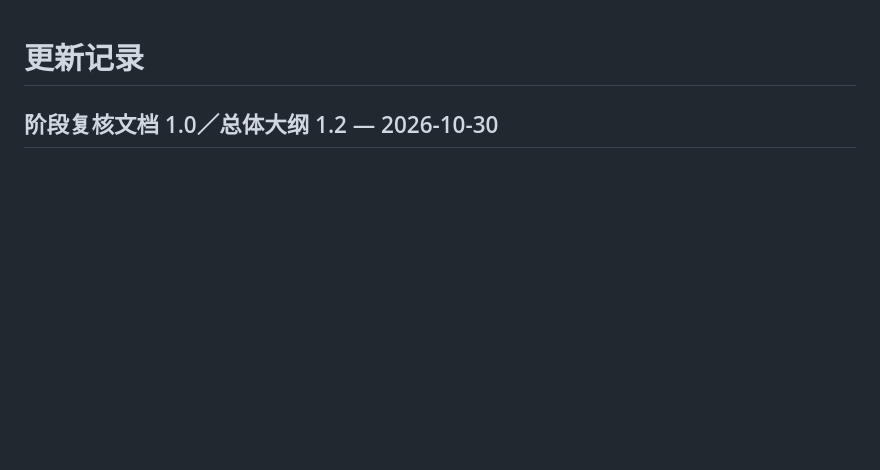
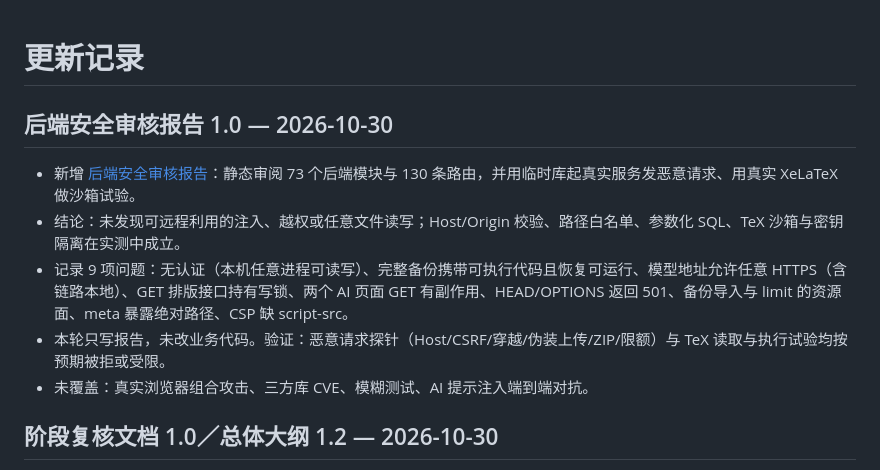
Before and after one commit to Ti77777777/lesson-question-bank, a Markdown page: CHANGELOG.md, the part around the change. Rendered like a GitHub page; blank space fills up the shorter version.

```diff
--- a/CHANGELOG.md
+++ b/CHANGELOG.md
@@ -1,5 +1,12 @@
 # 更新记录
 
+## 后端安全审核报告 1.0 — 2026-10-30
+
+- 新增 [后端安全审核报告](docs/后端安全审核报告-2026-10-30.md)：静态审阅 73 个后端模块与 130 条路由，并用临时库起真实服务发恶意请求、用真实 XeLaTeX 做沙箱试验。
+- 结论：未发现可远程利用的注入、越权或任意文件读写；Host/Origin 校验、路径白名单、参数化 SQL、TeX 沙箱与密钥隔离在实测中成立。
+- 记录 9 项问题：无认证（本机任意进程可读写）、完整备份携带可执行代码且恢复可运行、模型地址允许任意 HTTPS（含链路本地）、GET 排版接口持有写锁、两个 AI 页面 GET 有副作用、HEAD/OPTIONS 返回 501、备份导入与 limit 的资源面、meta 暴露绝对路径、CSP 缺 script-src。
+- 本轮只写报告，未改业务代码。验证：恶意请求探针（Host/CSRF/穿越/伪装上传/ZIP/限额）与 TeX 读取与执行试验均按预期被拒或受限。
+- 未覆盖：真实浏览器组合攻击、三方库 CVE、模糊测试、AI 提示注入端到端对抗。
 ## 阶段复核文档 1.0／总体大纲 1.2 — 2026-10-30
 
 - 新增阶段复核与优化实施方案，以v0.9.5／573e430为核查基线，记录独立库已复现的目标版本漂移、小问范围扩大、撤销丢失排版覆盖及预计用时未进入聚合修订四项问题；给出修复契约、兼容、回退及验收。问题仍为待修复。
```
Also changed, not shown: docs/后端安全审核报告-2026-10-30.md (added, +96 -0 lines).
